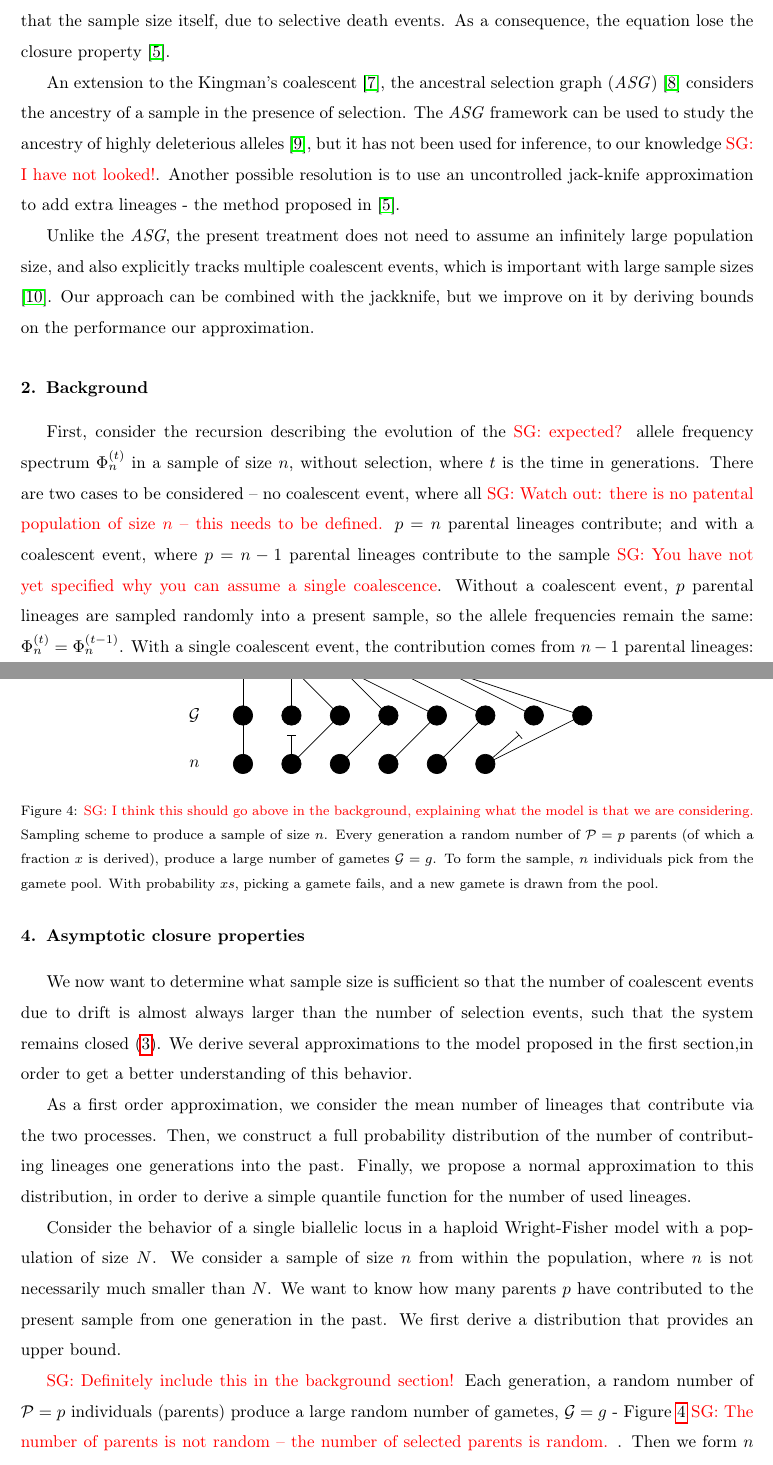
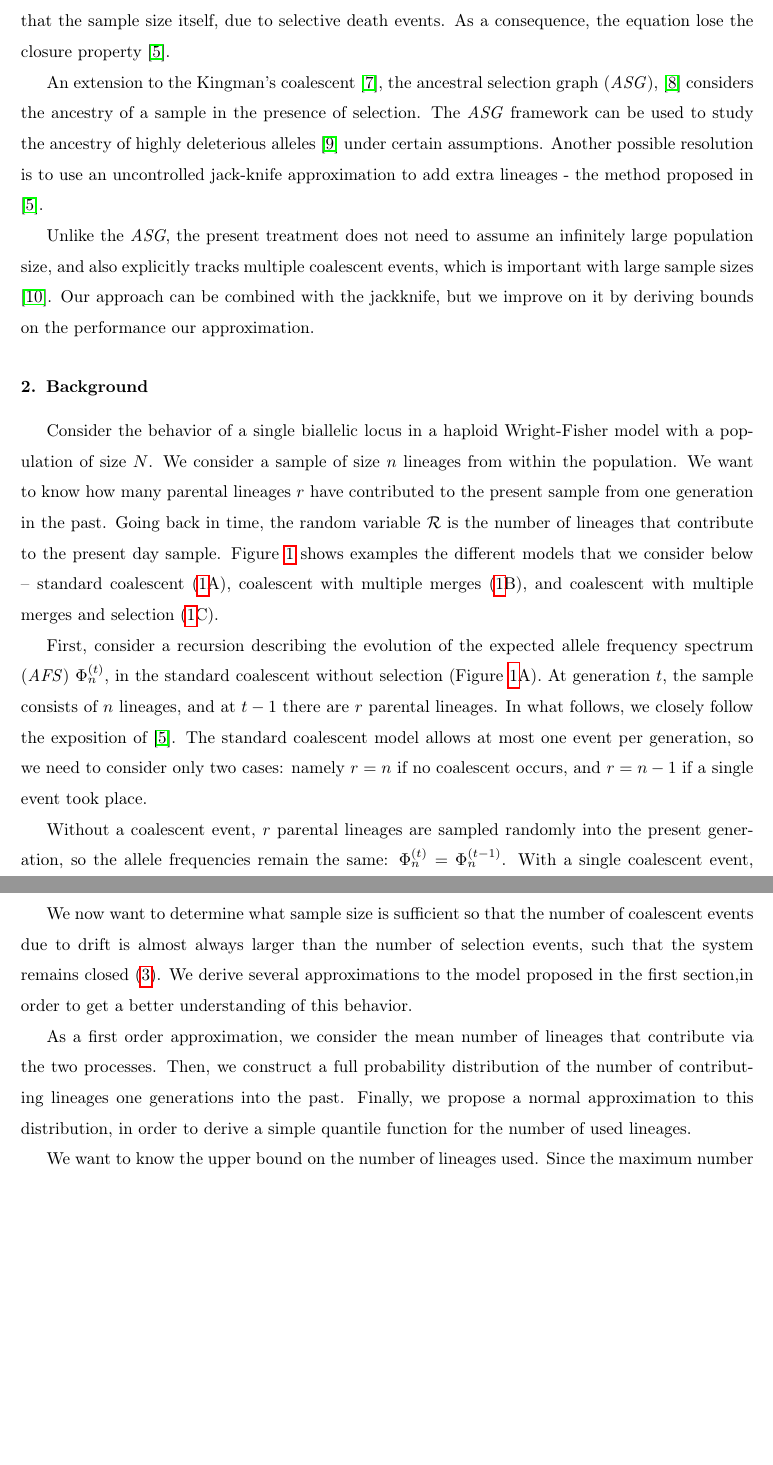
Before and after one commit to ivan-krukov/taming-strong-selection, a LaTeX paper (disco.tex): two parts of pages 2 and 9 of 20 before the commit and two parts of pages 2 and 10 of 20 after it, joined at a grey line, cut so that both start at the same text, the shorter picture padded with empty space. Compiled offline with pdfLaTeX.

Commit message:
Resolved comments in intro and background

```diff
--- a/disco.tex
+++ b/disco.tex
@@ -84,11 +70,11 @@ the sample size itself, due to selective death events. As a consequence, the equ
 closure property \cite{JouganousEtAl2017}.
 
 An extension to the Kingman's coalescent \cite{Kingman1982a}, the ancestral selection graph
-(\textit{ASG}) \cite{KroneNeuhauser1997} considers the ancestry of a sample in the presence of
+(\textit{ASG}), \cite{KroneNeuhauser1997} considers the ancestry of a sample in the presence of
 selection. The \textit{ASG} framework can be used to study the ancestry of highly deleterious
-alleles \cite{Wakeley2009}, but it has not been used for inference, to our knowledge \sgcomment{I have not looked!}. Another
-possible resolution is to use an uncontrolled jack-knife approximation to add extra lineages - the
-method proposed in \cite{JouganousEtAl2017}.
+alleles \cite{Wakeley2009} under certain assumptions. Another possible resolution is to use an
+uncontrolled jack-knife approximation to add extra lineages - the method proposed in
+\cite{JouganousEtAl2017}.
 
 Unlike the \textit{ASG}, the present treatment does not need to assume an infinitely large
 population size, and also explicitly tracks multiple coalescent events, which is important with
@@ -98,11 +84,11 @@ improve on it by deriving bounds on the performance our approximation.
 \section{Background}
 \label{sec:background}
 
-First, consider the recursion describing the evolution of the \sgcomment{expected?} allele frequency spectrum
-$\Phi_{n}^{(t)}$ in a sample of size $n$, without selection, where $t$ is the time in generations. There are two cases to be considered --
-no coalescent event, where all \sgcomment{Watch out: there is no patental population of size $n$ -- this needs to be defined.} $p=n$ parental lineages contribute; and with a coalescent event,
-where $p=n-1$ parental lineages contribute to the sample \sgcomment{You have not yet specified why you can assume a single coalescence}. Without a coalescent event, $p$ parental
-lineages are sampled randomly into a present sample, so the allele frequencies remain the same:
-$\Phi_{n}^{(t)}=\Phi_{n}^{(t-1)}$. With a single coalescent event, the contribution comes from $n-1$
-parental lineages: $\Phi_{n}^{(t)}=\mathcal{D}(\Phi_{n-1}^{(t-1)})$, where $\mathcal{D}$ is a drift
-operator\sgcomment{"a drift operator" is not a standard term I think -- we just came up with this in our paper. maybe "a n by n-1 sparse matrix"?}. Following the notation in \cite{JouganousEtAl2017}, we thus have:
+Consider the behavior of a single biallelic locus in a haploid Wright-Fisher model with a population
+of size $N$. We consider a sample of size $n$ lineages from within the population. We want to know
+how many parental lineages $r$ have contributed to the present sample from one generation in the
+past. Going back in time, the random variable $\mathcal{R}$ is the number of lineages that
+contribute to the present day sample. Figure \ref{fig:schematic} shows examples the different models
+that we consider below -- standard coalescent (\ref{fig:schematic}A), coalescent with multiple
+merges (\ref{fig:schematic}B), and coalescent with multiple merges and selection
+(\ref{fig:schematic}C).
@@ -108,0 +105,14 @@ operator\sgcomment{"a drift operator" is not a standard term I think -- we just
+\end{figure}
+
+First, consider a recursion describing the evolution of the expected allele frequency spectrum
+(\textit{AFS}) $\Phi_{n}^{(t)}$, in the standard coalescent without selection (Figure
+\ref{fig:schematic}A). At generation $t$, the sample consists of $n$ lineages, and at $t-1$ there
+are $r$ parental lineages. In what follows, we closely follow the exposition of
+\cite{JouganousEtAl2017}. The standard coalescent model allows at most one event per generation, so
+we need to consider only two cases: namely $r=n$ if no coalescent occurs, and $r=n-1$ if a single
+event took place.
+
+Without a coalescent event, $r$ parental lineages are sampled randomly into the present generation,
+so the allele frequencies remain the same: $\Phi_{n}^{(t)}=\Phi_{n}^{(t-1)}$. With a single
+coalescent event, the contribution comes from $r=(n-1)$ parental lineages:
+$\Phi_{n}^{(t)}=\mathcal{D}(\Phi_{n-1}^{(t-1)})$, where $\mathcal{D}$ is a sparse $n \times (n-1)$
@@ -295,49 +325,3 @@ As a first order approximation, we consider the mean number of lineages that con
 processes. Then, we construct a full probability distribution of the number of contributing lineages
 one generations into the past. Finally, we propose a normal approximation to this distribution, in
 order to derive a simple quantile function for the number of used lineages.
-
-Consider the behavior of a single biallelic locus in a haploid Wright-Fisher model with a population
-of size $N$. We consider a sample of size $n$ from within the population, where $n$ is not
-necessarily much smaller than $N$. We want to know how many parents $p$ have contributed to the
-present sample from one generation in the past. We first derive a distribution that provides an
-upper bound.
-
-\begin{figure}
-  \centering
-    \begin{tikzpicture}
-      \node at  (0, 0) {$n$};
-      \node at  (0, 1) {$\mathcal{G}$};
-      \node at  (0, 2) {$\mathcal{P}$};
-      %
-      \draw     (1, 0) -- (1, 1);
-      \draw[-|] (2, 0) -- (2, 0.6);
-      \draw     (2, 0) -- (3, 1);
-      \draw     (3, 0) -- (4, 1);
-      \draw     (4, 0) -- (5, 1);
-      \draw     (5, 0) -- (6, 1);
-      \draw[-|] (6, 0) -- (6.7, 0.6);
-      \draw     (6, 0) -- (8, 1);
-      %
-      \draw     (1, 1) -- (1, 2);
-      \draw     (2, 1) -- (2, 2);
-      \draw     (3, 1) -- (2, 2);
-      \draw     (4, 1) -- (3, 2);
-      \draw     (5, 1) -- (3, 2);
-      \draw     (6, 1) -- (4, 2);
-      \draw     (7, 1) -- (5, 2);
-      \draw     (8, 1) -- (5, 2);
-      %
-      \drawcirclerow[1]{5}{black}{2}{0.2} % parents
-      \drawcirclerow[1]{8}{black}{1}{0.2} % intermediate
-      \drawcirclerow[1]{6}{black}{0}{0.2} % offspring
-    \end{tikzpicture}
-    \caption{\sgcomment{I think this should go above in the background, explaining what the model is that we are considering. }Sampling scheme to produce a sample of size $n$. Every generation a random number of
-      $\mathcal{P}=p$ parents (of which a fraction $x$ is derived), produce a large number of
-      gametes $\mathcal{G}=g$. To form the sample, $n$ individuals pick from the gamete pool. With
-      probability $xs$, picking a gamete fails, and a new gamete is drawn from the pool.}
-    \label{fig:sampling}
-\end{figure}
-
-\sgcomment{Definitely include this in the background section!} Each generation, a random number of $\mathcal{P}=p$ individuals (parents) produce a large random
-number of gametes, $\mathcal{G}=g$ - Figure \ref{fig:sampling} \sgcomment{The number of parents is not random -- the number of selected parents is random. }. Then we form $n$ individuals in the present
-generation by randomly sampling gametes, without replacement. The probability of a successful sample
```
Also changed, not shown: disco.pdf, fig/schematic.pdf (added), disco.tex (136 more changed lines).
